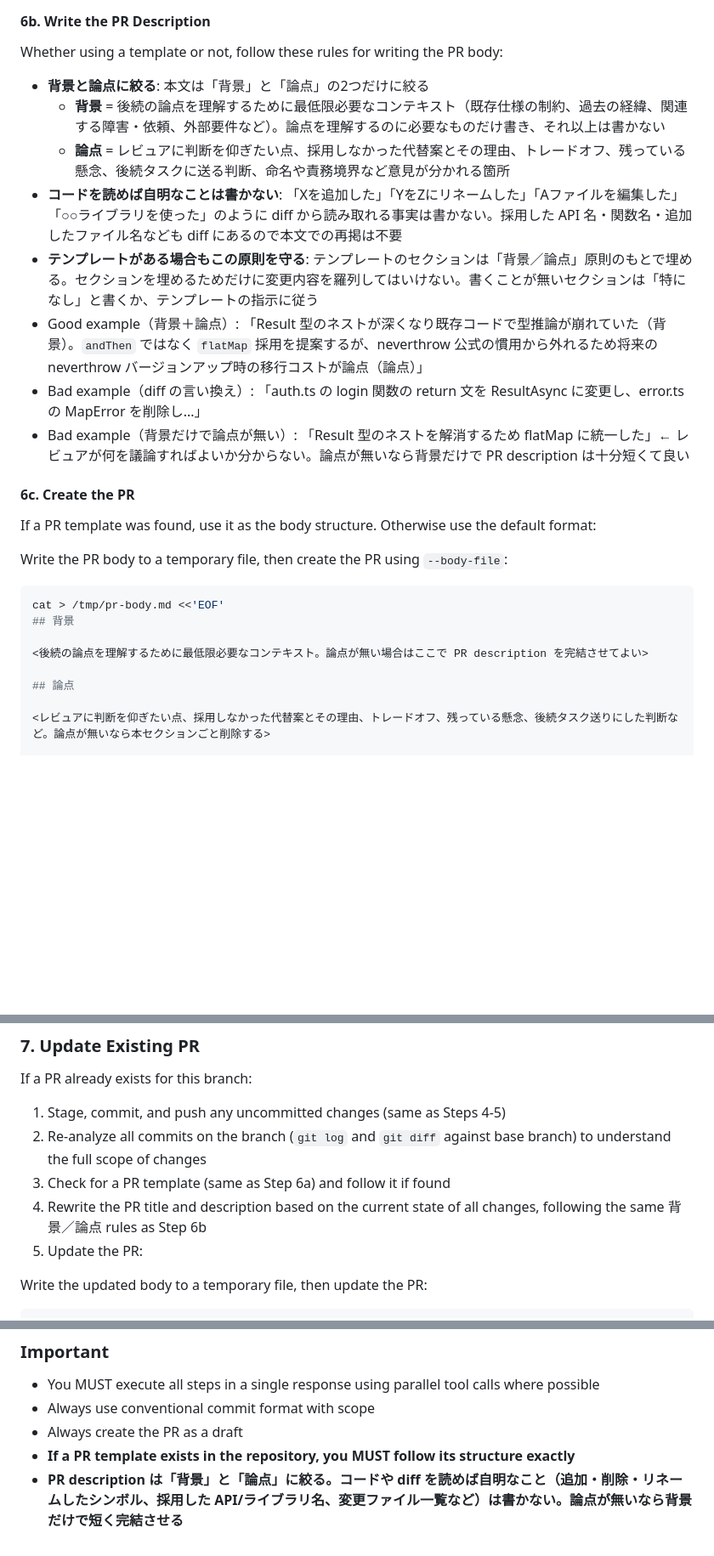
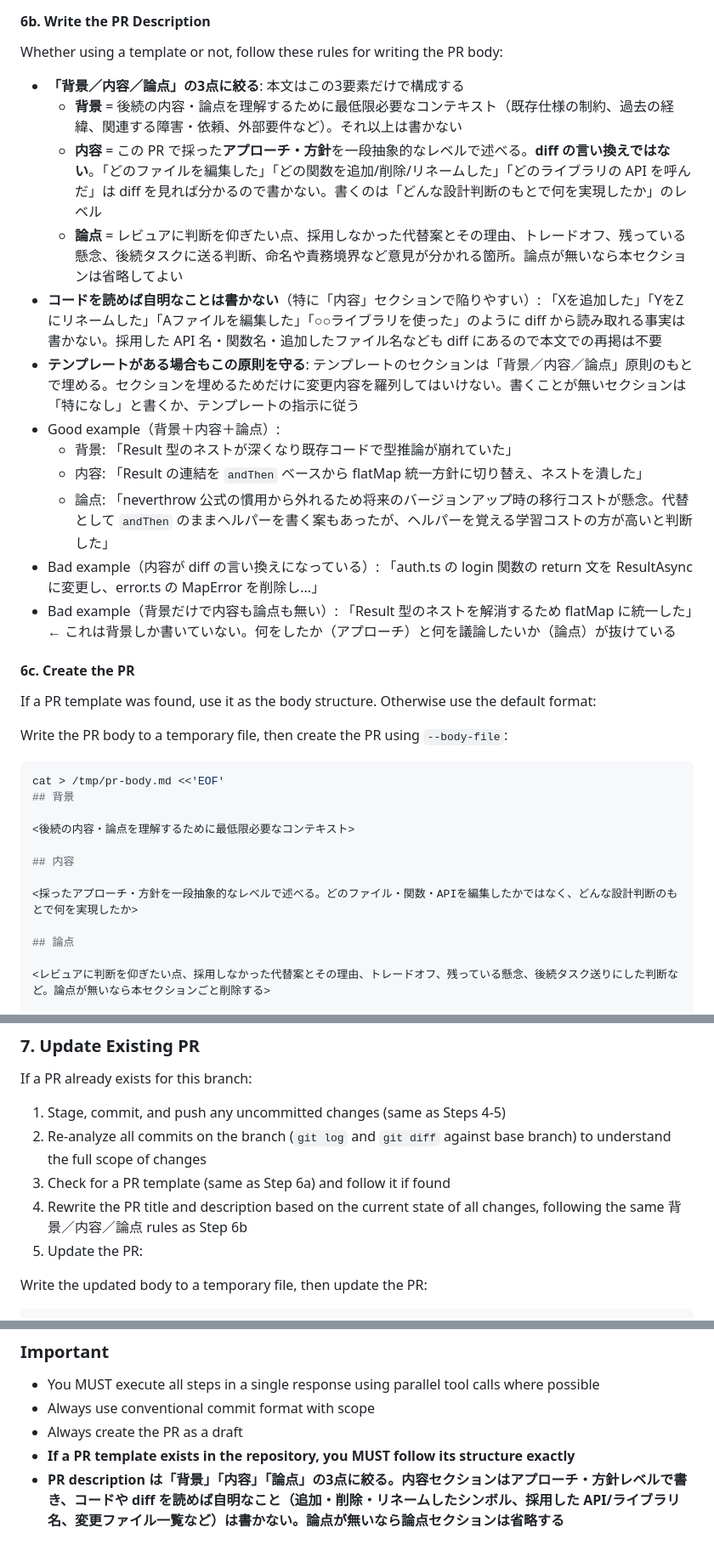
Before and after one commit to iwasa-kosui/dotfiles, a Markdown page: dot_claude/commands/pr.md, 3 parts joined by grey strips. Shown at 85% size. Drawn GitHub-style; blank space fills up the shorter version.

Commit message:
fix(pr-command): description 構成に「内容」セクションを追加し3点構成（背景／内容／論点）に変更
「背景／論点」だけでは PR のアプローチ・方針が本文で伝わらず、結局レビュアが diff を読まないと PR の趣旨が掴めない問題がある。アプローチを書くセクション「内容」を追加して3点構成にし、「内容」が diff の言い換えに陥らないよう「ファイル名・関数名・API 名を書かず、設計判断のレベルで書く」と歯止めを明示する。

Co-Authored-By: Claude Opus 4.7 (1M context) <noreply@anthropic.com>

```diff
--- a/dot_claude/commands/pr.md
+++ b/dot_claude/commands/pr.md
@@ -75,14 +75,18 @@ If a template is found, read its contents and **strictly follow the template str
 
 Whether using a template or not, follow these rules for writing the PR body:
 
-- **背景と論点に絞る**: 本文は「背景」と「論点」の2つだけに絞る
-  - **背景** = 後続の論点を理解するために最低限必要なコンテキスト（既存仕様の制約、過去の経緯、関連する障害・依頼、外部要件など）。論点を理解するのに必要なものだけ書き、それ以上は書かない
-  - **論点** = レビュアに判断を仰ぎたい点、採用しなかった代替案とその理由、トレードオフ、残っている懸念、後続タスクに送る判断、命名や責務境界など意見が分かれる箇所
-- **コードを読めば自明なことは書かない**: 「Xを追加した」「YをZにリネームした」「Aファイルを編集した」「○○ライブラリを使った」のように diff から読み取れる事実は書かない。採用した API 名・関数名・追加したファイル名なども diff にあるので本文での再掲は不要
-- **テンプレートがある場合もこの原則を守る**: テンプレートのセクションは「背景／論点」原則のもとで埋める。セクションを埋めるためだけに変更内容を羅列してはいけない。書くことが無いセクションは「特になし」と書くか、テンプレートの指示に従う
-- Good example（背景＋論点）: 「Result 型のネストが深くなり既存コードで型推論が崩れていた（背景）。`andThen` ではなく `flatMap` 採用を提案するが、neverthrow 公式の慣用から外れるため将来の neverthrow バージョンアップ時の移行コストが論点（論点）」
-- Bad example（diff の言い換え）: 「auth.ts の login 関数の return 文を ResultAsync に変更し、error.ts の MapError を削除し...」
-- Bad example（背景だけで論点が無い）: 「Result 型のネストを解消するため flatMap に統一した」← レビュアが何を議論すればよいか分からない。論点が無いなら背景だけで PR description は十分短くて良い
+- **「背景／内容／論点」の3点に絞る**: 本文はこの3要素だけで構成する
+  - **背景** = 後続の内容・論点を理解するために最低限必要なコンテキスト（既存仕様の制約、過去の経緯、関連する障害・依頼、外部要件など）。それ以上は書かない
+  - **内容** = この PR で採った**アプローチ・方針**を一段抽象的なレベルで述べる。**diff の言い換えではない**。「どのファイルを編集した」「どの関数を追加/削除/リネームした」「どのライブラリの API を呼んだ」は diff を見れば分かるので書かない。書くのは「どんな設計判断のもとで何を実現したか」のレベル
+  - **論点** = レビュアに判断を仰ぎたい点、採用しなかった代替案とその理由、トレードオフ、残っている懸念、後続タスクに送る判断、命名や責務境界など意見が分かれる箇所。論点が無いなら本セクションは省略してよい
+- **コードを読めば自明なことは書かない**（特に「内容」セクションで陥りやすい）: 「Xを追加した」「YをZにリネームした」「Aファイルを編集した」「○○ライブラリを使った」のように diff から読み取れる事実は書かない。採用した API 名・関数名・追加したファイル名なども diff にあるので本文での再掲は不要
+- **テンプレートがある場合もこの原則を守る**: テンプレートのセクションは「背景／内容／論点」原則のもとで埋める。セクションを埋めるためだけに変更内容を羅列してはいけない。書くことが無いセクションは「特になし」と書くか、テンプレートの指示に従う
+- Good example（背景＋内容＋論点）:
+  - 背景: 「Result 型のネストが深くなり既存コードで型推論が崩れていた」
+  - 内容: 「Result の連結を `andThen` ベースから flatMap 統一方針に切り替え、ネストを潰した」
+  - 論点: 「neverthrow 公式の慣用から外れるため将来のバージョンアップ時の移行コストが懸念。代替として `andThen` のままヘルパーを書く案もあったが、ヘルパーを覚える学習コストの方が高いと判断した」
+- Bad example（内容が diff の言い換えになっている）: 「auth.ts の login 関数の return 文を ResultAsync に変更し、error.ts の MapError を削除し...」
+- Bad example（背景だけで内容も論点も無い）: 「Result 型のネストを解消するため flatMap に統一した」← これは背景しか書いていない。何をしたか（アプローチ）と何を議論したいか（論点）が抜けている
 
 #### 6c. Create the PR
 
@@ -94,7 +98,11 @@ Write the PR body to a temporary file, then create the PR using `--body-file`:
 cat > /tmp/pr-body.md <<'EOF'
 ## 背景
 
-<後続の論点を理解するために最低限必要なコンテキスト。論点が無い場合はここで PR description を完結させてよい>
+<後続の内容・論点を理解するために最低限必要なコンテキスト>
+
+## 内容
+
+<採ったアプローチ・方針を一段抽象的なレベルで述べる。どのファイル・関数・APIを編集したかではなく、どんな設計判断のもとで何を実現したか>
 
 ## 論点
 
@@ -119,7 +127,7 @@ If a PR already exists for this branch:
 1. Stage, commit, and push any uncommitted changes (same as Steps 4-5)
 2. Re-analyze all commits on the branch (`git log` and `git diff` against base branch) to understand the full scope of changes
 3. Check for a PR template (same as Step 6a) and follow it if found
-4. Rewrite the PR title and description based on the current state of all changes, following the same 背景／論点 rules as Step 6b
+4. Rewrite the PR title and description based on the current state of all changes, following the same 背景／内容／論点 rules as Step 6b
 5. Update the PR:
 
 Write the updated body to a temporary file, then update the PR:
@@ -139,4 +147,4 @@ Return the PR URL when done.
 - Always use conventional commit format with scope
 - Always create the PR as a draft
 - **If a PR template exists in the repository, you MUST follow its structure exactly**
-- **PR description は「背景」と「論点」に絞る。コードや diff を読めば自明なこと（追加・削除・リネームしたシンボル、採用した API/ライブラリ名、変更ファイル一覧など）は書かない。論点が無いなら背景だけで短く完結させる**
+- **PR description は「背景」「内容」「論点」の3点に絞る。内容セクションはアプローチ・方針レベルで書き、コードや diff を読めば自明なこと（追加・削除・リネームしたシンボル、採用した API/ライブラリ名、変更ファイル一覧など）は書かない。論点が無いなら論点セクションは省略する**
```
